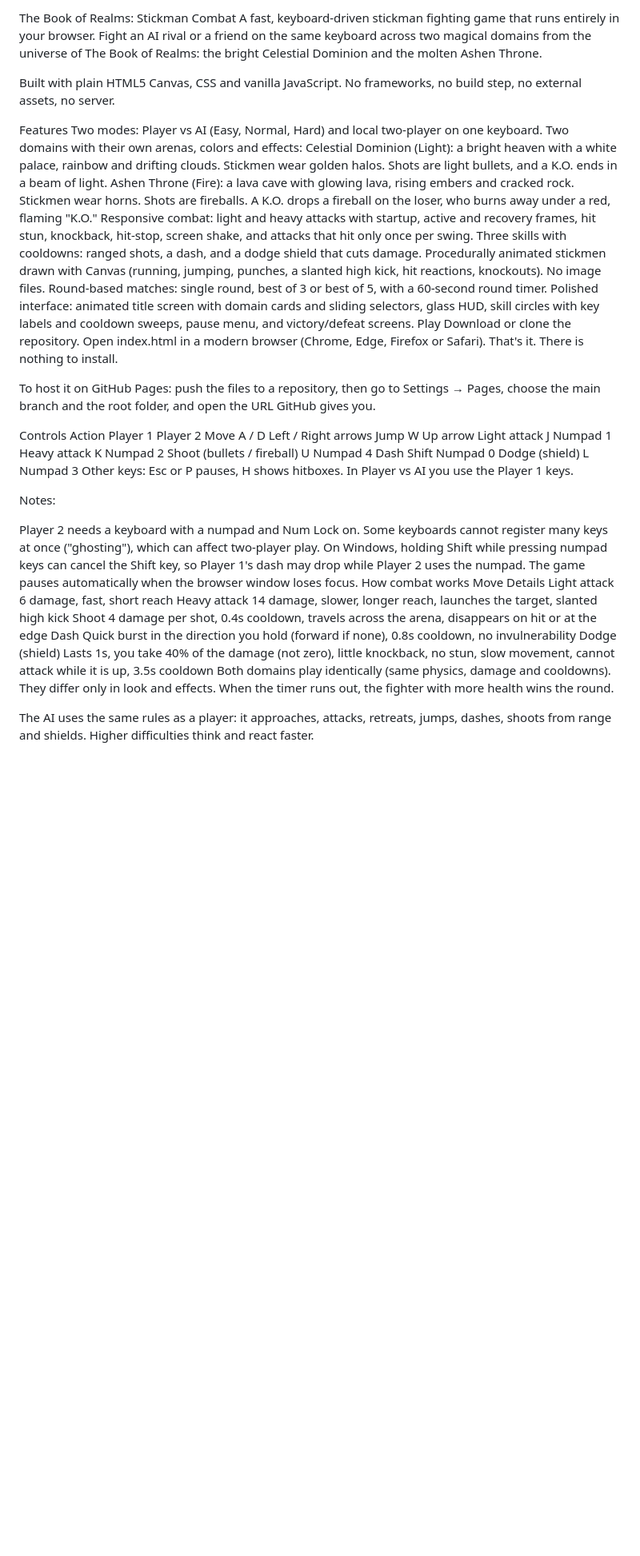
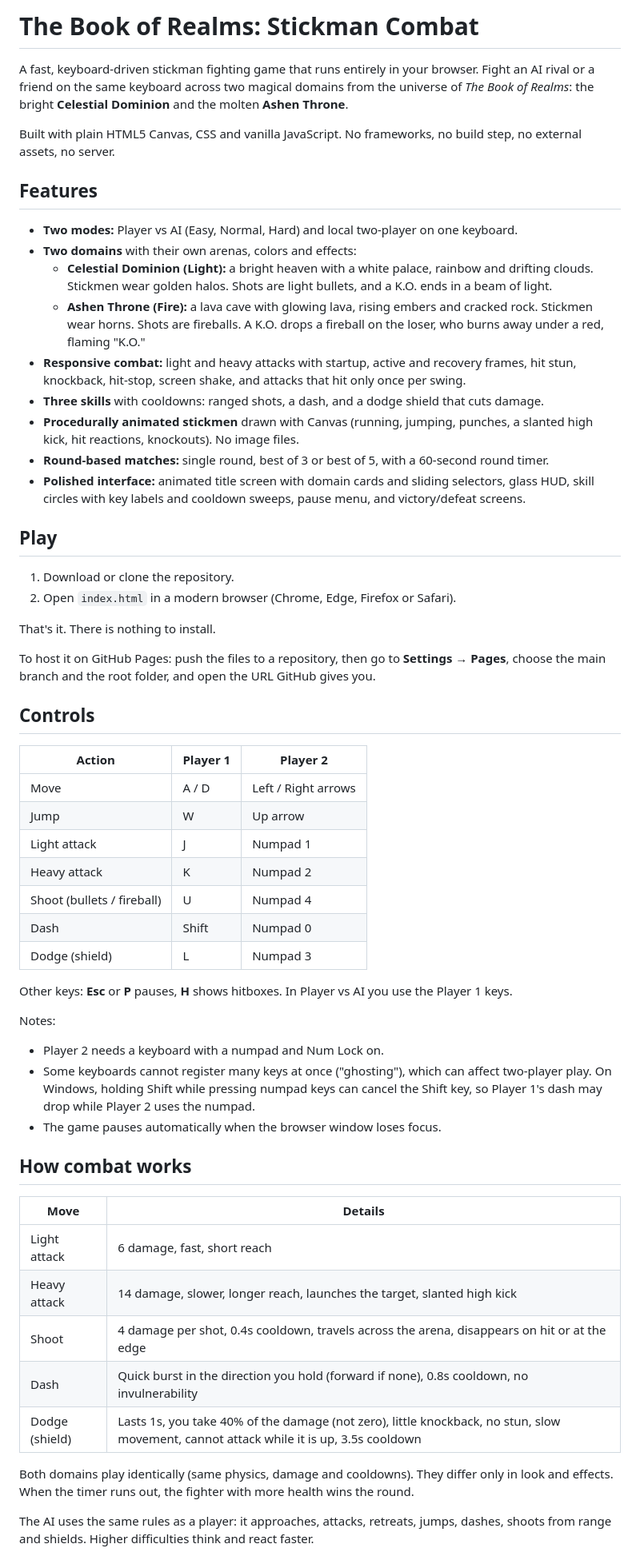
Before and after one commit to karthikeyab2021/The-Book-of-Realms, a Markdown page: README.md, the part around one of its changes. Shown at 80% size. Drawn GitHub-style; blank space fills up the shorter version.

```diff
--- a/README.md
+++ b/README.md
@@ -1,48 +1,59 @@
-The Book of Realms: Stickman Combat
-A fast, keyboard-driven stickman fighting game that runs entirely in your browser. Fight an AI rival or a friend on the same keyboard across two magical domains from the universe of The Book of Realms: the bright Celestial Dominion and the molten Ashen Throne.
+# The Book of Realms: Stickman Combat
+
+A fast, keyboard-driven stickman fighting game that runs entirely in your browser. Fight an AI rival or a friend on the same keyboard across two magical domains from the universe of *The Book of Realms*: the bright **Celestial Dominion** and the molten **Ashen Throne**.
 
 Built with plain HTML5 Canvas, CSS and vanilla JavaScript. No frameworks, no build step, no external assets, no server.
 
-Features
-Two modes: Player vs AI (Easy, Normal, Hard) and local two-player on one keyboard.
-Two domains with their own arenas, colors and effects:
-Celestial Dominion (Light): a bright heaven with a white palace, rainbow and drifting clouds. Stickmen wear golden halos. Shots are light bullets, and a K.O. ends in a beam of light.
-Ashen Throne (Fire): a lava cave with glowing lava, rising embers and cracked rock. Stickmen wear horns. Shots are fireballs. A K.O. drops a fireball on the loser, who burns away under a red, flaming "K.O."
-Responsive combat: light and heavy attacks with startup, active and recovery frames, hit stun, knockback, hit-stop, screen shake, and attacks that hit only once per swing.
-Three skills with cooldowns: ranged shots, a dash, and a dodge shield that cuts damage.
-Procedurally animated stickmen drawn with Canvas (running, jumping, punches, a slanted high kick, hit reactions, knockouts). No image files.
-Round-based matches: single round, best of 3 or best of 5, with a 60-second round timer.
-Polished interface: animated title screen with domain cards and sliding selectors, glass HUD, skill circles with key labels and cooldown sweeps, pause menu, and victory/defeat screens.
-Play
-Download or clone the repository.
-Open index.html in a modern browser (Chrome, Edge, Firefox or Safari).
+## Features
+
+- **Two modes:** Player vs AI (Easy, Normal, Hard) and local two-player on one keyboard.
+- **Two domains** with their own arenas, colors and effects:
+  - **Celestial Dominion (Light):** a bright heaven with a white palace, rainbow and drifting clouds. Stickmen wear golden halos. Shots are light bullets, and a K.O. ends in a beam of light.
+  - **Ashen Throne (Fire):** a lava cave with glowing lava, rising embers and cracked rock. Stickmen wear horns. Shots are fireballs. A K.O. drops a fireball on the loser, who burns away under a red, flaming "K.O."
+- **Responsive combat:** light and heavy attacks with startup, active and recovery frames, hit stun, knockback, hit-stop, screen shake, and attacks that hit only once per swing.
+- **Three skills** with cooldowns: ranged shots, a dash, and a dodge shield that cuts damage.
+- **Procedurally animated stickmen** drawn with Canvas (running, jumping, punches, a slanted high kick, hit reactions, knockouts). No image files.
+- **Round-based matches:** single round, best of 3 or best of 5, with a 60-second round timer.
+- **Polished interface:** animated title screen with domain cards and sliding selectors, glass HUD, skill circles with key labels and cooldown sweeps, pause menu, and victory/defeat screens.
+
+## Play
+
+1. Download or clone the repository.
+2. Open `index.html` in a modern browser (Chrome, Edge, Firefox or Safari).
+
 That's it. There is nothing to install.
 
-To host it on GitHub Pages: push the files to a repository, then go to Settings → Pages, choose the main branch and the root folder, and open the URL GitHub gives you.
+To host it on GitHub Pages: push the files to a repository, then go to **Settings → Pages**, choose the main branch and the root folder, and open the URL GitHub gives you.
 
-Controls
-Action	Player 1	Player 2
-Move	A / D	Left / Right arrows
-Jump	W	Up arrow
-Light attack	J	Numpad 1
-Heavy attack	K	Numpad 2
-Shoot (bullets / fireball)	U	Numpad 4
-Dash	Shift	Numpad 0
-Dodge (shield)	L	Numpad 3
-Other keys: Esc or P pauses, H shows hitboxes. In Player vs AI you use the Player 1 keys.
+## Controls
+
+| Action | Player 1 | Player 2 |
+|---|---|---|
+| Move | A / D | Left / Right arrows |
+| Jump | W | Up arrow |
+| Light attack | J | Numpad 1 |
+| Heavy attack | K | Numpad 2 |
+| Shoot (bullets / fireball) | U | Numpad 4 |
+| Dash | Shift | Numpad 0 |
+| Dodge (shield) | L | Numpad 3 |
+
+Other keys: **Esc** or **P** pauses, **H** shows hitboxes. In Player vs AI you use the Player 1 keys.
 
 Notes:
+- Player 2 needs a keyboard with a numpad and Num Lock on.
+- Some keyboards cannot register many keys at once ("ghosting"), which can affect two-player play. On Windows, holding Shift while pressing numpad keys can cancel the Shift key, so Player 1's dash may drop while Player 2 uses the numpad.
+- The game pauses automatically when the browser window loses focus.
 
-Player 2 needs a keyboard with a numpad and Num Lock on.
-Some keyboards cannot register many keys at once ("ghosting"), which can affect two-player play. On Windows, holding Shift while pressing numpad keys can cancel the Shift key, so Player 1's dash may drop while Player 2 uses the numpad.
-The game pauses automatically when the browser window loses focus.
-How combat works
-Move	Details
-Light attack	6 damage, fast, short reach
-Heavy attack	14 damage, slower, longer reach, launches the target, slanted high kick
-Shoot	4 damage per shot, 0.4s cooldown, travels across the arena, disappears on hit or at the edge
-Dash	Quick burst in the direction you hold (forward if none), 0.8s cooldown, no invulnerability
-Dodge (shield)	Lasts 1s, you take 40% of the damage (not zero), little knockback, no stun, slow movement, cannot attack while it is up, 3.5s cooldown
+## How combat works
+
+| Move | Details |
+|---|---|
+| Light attack | 6 damage, fast, short reach |
+| Heavy attack | 14 damage, slower, longer reach, launches the target, slanted high kick |
+| Shoot | 4 damage per shot, 0.4s cooldown, travels across the arena, disappears on hit or at the edge |
+| Dash | Quick burst in the direction you hold (forward if none), 0.8s cooldown, no invulnerability |
+| Dodge (shield) | Lasts 1s, you take 40% of the damage (not zero), little knockback, no stun, slow movement, cannot attack while it is up, 3.5s cooldown |
+
 Both domains play identically (same physics, damage and cooldowns). They differ only in look and effects. When the timer runs out, the fighter with more health wins the round.
 
 The AI uses the same rules as a player: it approaches, attacks, retreats, jumps, dashes, shoots from range and shields. Higher difficulties think and react faster.
```
Also changed, not shown: other parts of README.md (+26 -16 lines).
